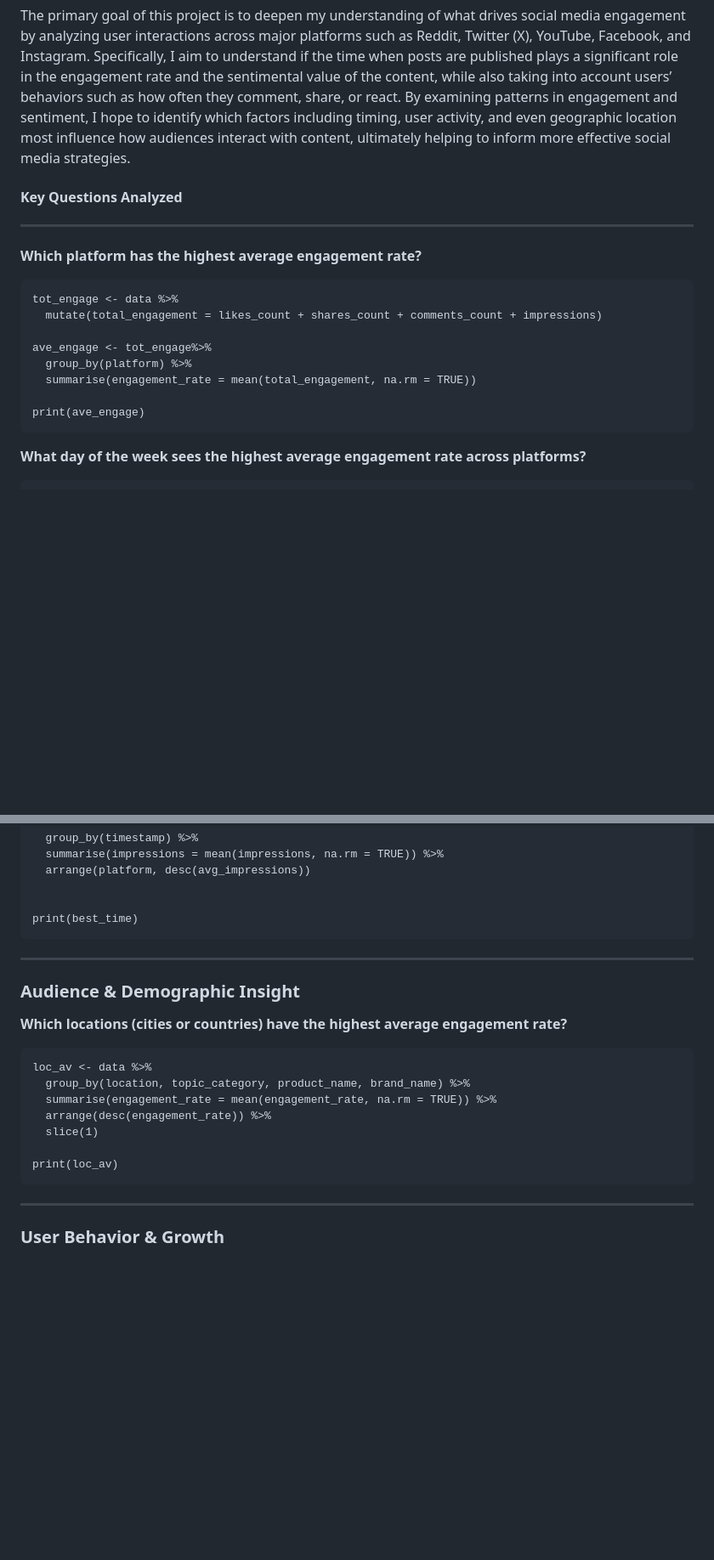
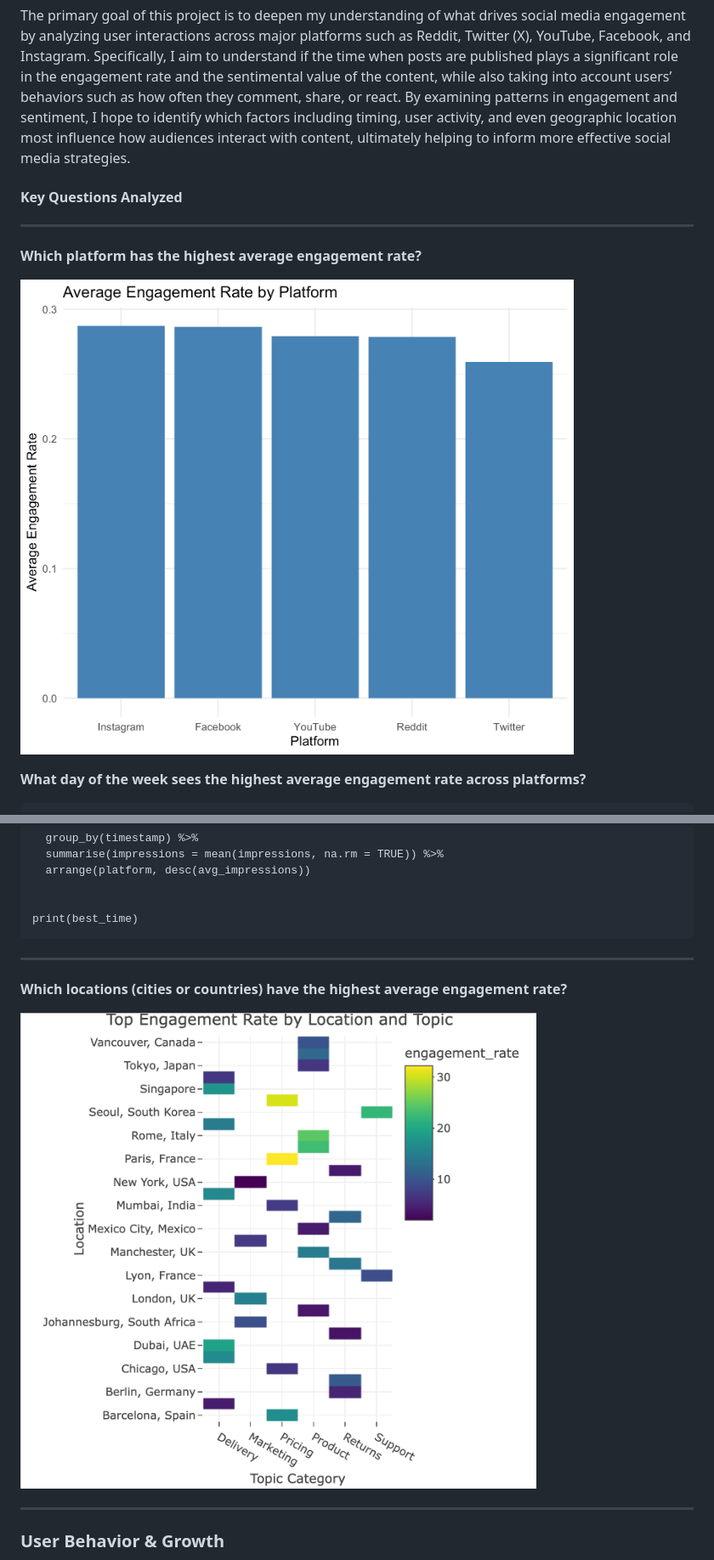
Before and after one commit to Aisha037922/Media-Engagement-Analysis, a Markdown page: README.md, 2 parts joined by grey strips. Shown: that part at 85% size. Drawn GitHub-style; pictures changed too: Audience & Demographic Insight.png (added), Average Engagement Rate by Platform.png (added); blank space fills up the shorter version.

Commit message:
pushing

````diff
--- a/README.md
+++ b/README.md
@@ -33,23 +34,13 @@ To analyze social media engagement across Reddit, Twitter (X), YouTube, Facebook
 
 The primary goal of this project is to deepen my understanding of what drives social media engagement by analyzing user interactions across major platforms such as Reddit, Twitter (X), YouTube, Facebook, and Instagram. Specifically, I aim to understand if the time when posts are published plays a significant role in the engagement rate and the sentimental value of the content, while also taking into account users’ behaviors such as how often they comment, share, or react. By examining patterns in engagement and sentiment, I hope to identify which factors including timing, user activity, and even geographic location most influence how audiences interact with content, ultimately helping to inform more effective social media strategies.
 
-
 #### Key Questions Analyzed
 
 ------------------------------------------------------------------------
 
 **Which platform has the highest average engagement rate?**
 
-```
-tot_engage <- data %>%
-  mutate(total_engagement = likes_count + shares_count + comments_count + impressions)
-
-ave_engage <- tot_engage%>%
-  group_by(platform) %>%
-  summarise(engagement_rate = mean(total_engagement, na.rm = TRUE))
-
-print(ave_engage)
-```
+![](Average%20Engagement%20Rate%20by%20Platform.png)
 
 **What day of the week sees the highest average engagement rate across platforms?**
 
@@ -80,19 +71,9 @@ print(best_time)
 
 ------------------------------------------------------------------------
 
-### **Audience & Demographic Insight**
-
 **Which locations (cities or countries) have the highest average engagement rate?**
 
-```
-loc_av <- data %>%
-  group_by(location, topic_category, product_name, brand_name) %>%
-  summarise(engagement_rate = mean(engagement_rate, na.rm = TRUE)) %>%
-  arrange(desc(engagement_rate)) %>%
-  slice(1)
-
-print(loc_av)
-```
+![](Audience%20&%20Demographic%20Insight.png)
 
 ------------------------------------------------------------------------
 
````
Also changed, not shown: other parts of README.md (+4 -4 lines), Average Engagemetn Rate.png (added), 3 other files.
